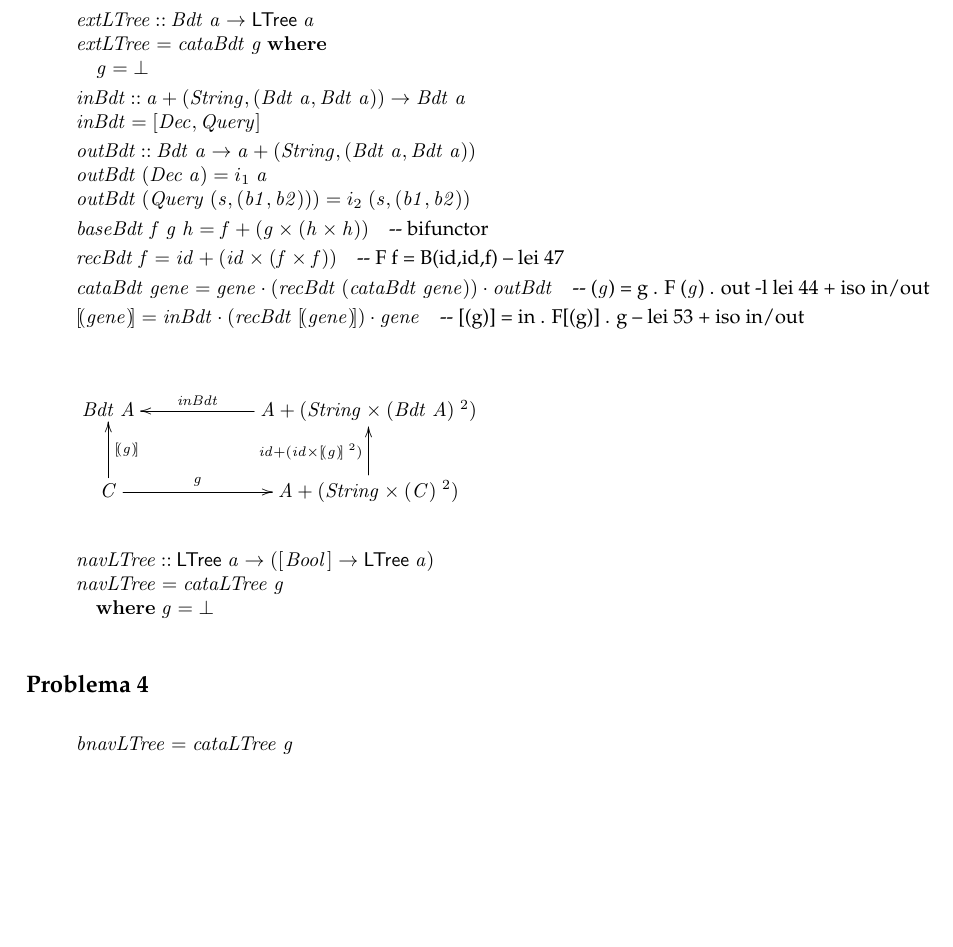
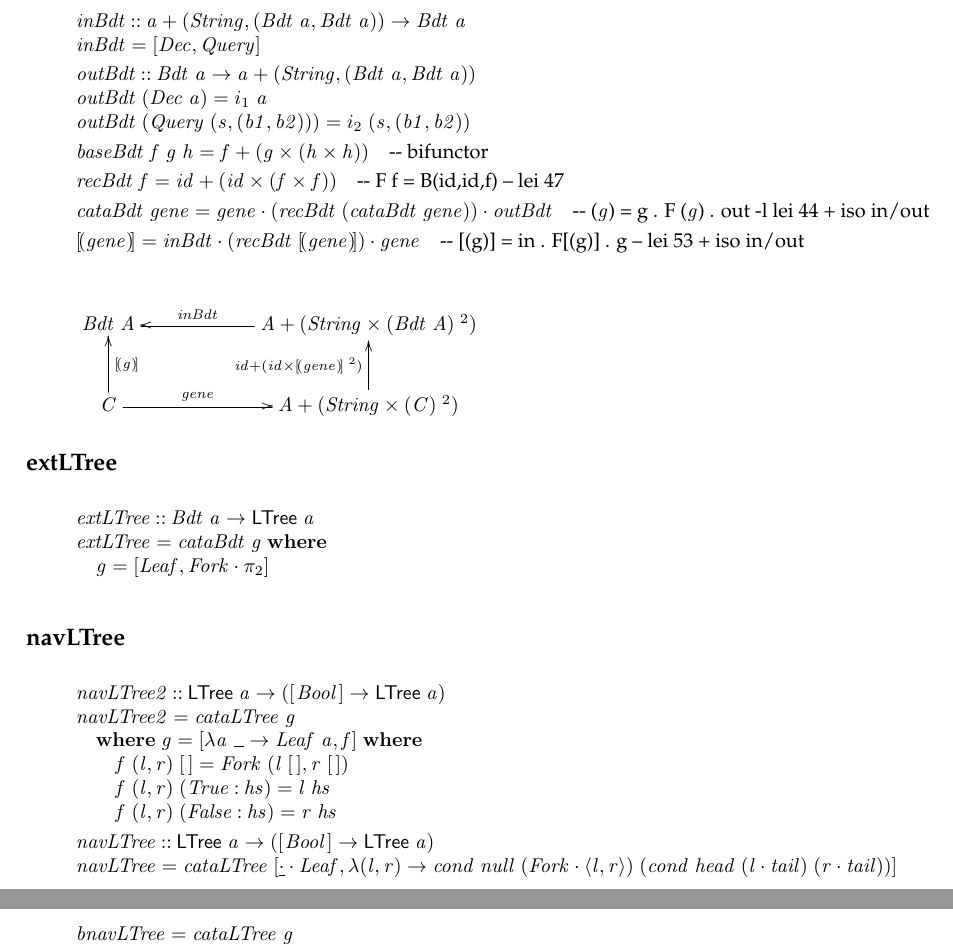
Before and after one commit to jpcorreia99/CP-Trabalho, a LaTeX document (src/cp1920t.tex): part of page 14 of 17 before the commit and two parts of pages 14 and 15 of 17 after it, the two joined at a grey line, cut so that both start at the same text, the shorter picture padded with empty space. Compiled offline with pdfLaTeX.

Commit message:
create pointfree version of navLTree

```diff
--- a/src/cp1920t.tex
+++ b/src/cp1920t.tex
@@ -1436,19 +1436,11 @@ outras funções auxiliares que sejam necessárias.
 
 \begin{hscode}\SaveRestoreHook
 \column{B}{@{}>{\hspre}l<{\hspost}@{}}%
-\column{3}{@{}>{\hspre}l<{\hspost}@{}}%
 \column{17}{@{}>{\hspre}l<{\hspost}@{}}%
 \column{42}{@{}>{\hspre}l<{\hspost}@{}}%
 \column{43}{@{}>{\hspre}l<{\hspost}@{}}%
 \column{54}{@{}>{\hspre}l<{\hspost}@{}}%
 \column{E}{@{}>{\hspre}l<{\hspost}@{}}%
-\>[B]{}\Varid{extLTree}\mathbin{::}\Conid{Bdt}\;\Varid{a}\to \mathsf{LTree}\;\Varid{a}{}\<[E]%
-\\
-\>[B]{}\Varid{extLTree}\mathrel{=}\Varid{cataBdt}\;\Varid{g}\;\mathbf{where}{}\<[E]%
-\\
-\>[B]{}\hsindent{3}{}\<[3]%
-\>[3]{}\Varid{g}\mathrel{=}\bot {}\<[E]%
-\\[\blanklineskip]%
 \>[B]{}\Varid{inBdt}\mathbin{::}\Varid{a}+(\Conid{String},(\Conid{Bdt}\;\Varid{a},\Conid{Bdt}\;\Varid{a}))\to \Conid{Bdt}\;\Varid{a}{}\<[E]%
 \\
 \>[B]{}\Varid{inBdt}\mathrel{=}\alt{\Conid{Dec}}{\Conid{Query}}{}\<[E]%
@@ -1482,23 +1474,57 @@ outras funções auxiliares que sejam necessárias.
 \\
      \ensuremath{\mathit C}
            \ar[u]_-{\ensuremath{\ana{\Varid{g}}}}
-           \ar[r]^-{\ensuremath{\Varid{g}}}
+           \ar[r]^-{\ensuremath{\Varid{gene}}}
 &
      \ensuremath{\Conid{A}\mathbin{+}(\Conid{String}\times(\mathit C)\;^2)}
-           \ar[u]^{\ensuremath{\Varid{id}\mathbin{+}(\Varid{id}\times\ana{\Varid{g}}\;^2)}}
+           \ar[u]^{\ensuremath{\Varid{id}\mathbin{+}(\Varid{id}\times\ana{\Varid{gene}}\;^2)}}
 }
 \end{eqnarray*}
-
+\subsection*{extLTree}
 \begin{hscode}\SaveRestoreHook
 \column{B}{@{}>{\hspre}l<{\hspost}@{}}%
 \column{3}{@{}>{\hspre}l<{\hspost}@{}}%
 \column{E}{@{}>{\hspre}l<{\hspost}@{}}%
+\>[B]{}\Varid{extLTree}\mathbin{::}\Conid{Bdt}\;\Varid{a}\to \mathsf{LTree}\;\Varid{a}{}\<[E]%
+\\
+\>[B]{}\Varid{extLTree}\mathrel{=}\Varid{cataBdt}\;\Varid{g}\;\mathbf{where}{}\<[E]%
+\\
+\>[B]{}\hsindent{3}{}\<[3]%
+\>[3]{}\Varid{g}\mathrel{=}\alt{\Conid{Leaf}}{\Conid{Fork}\comp \p2}{}\<[E]%
+\ColumnHook
+\end{hscode}\resethooks
+
+\subsection*{navLTree}
+
+
+\begin{hscode}\SaveRestoreHook
+\column{B}{@{}>{\hspre}l<{\hspost}@{}}%
+\column{3}{@{}>{\hspre}l<{\hspost}@{}}%
+\column{13}{@{}>{\hspre}l<{\hspost}@{}}%
+\column{23}{@{}>{\hspre}l<{\hspost}@{}}%
+\column{E}{@{}>{\hspre}l<{\hspost}@{}}%
+\>[B]{}\Varid{navLTree2}\mathbin{::}\mathsf{LTree}\;\Varid{a}\to ([\mskip1.5mu \Conid{Bool}\mskip1.5mu]\to \mathsf{LTree}\;\Varid{a}){}\<[E]%
+\\
+\>[B]{}\Varid{navLTree2}\mathrel{=}\Varid{cataLTree}\;\Varid{g}{}\<[E]%
+\\
+\>[B]{}\hsindent{3}{}\<[3]%
+\>[3]{}\mathbf{where}\;\Varid{g}\mathrel{=}\alt{\lambda \Varid{a}\;\anonymous \to \Conid{Leaf}\;\Varid{a}}{\Varid{f}}\;\mathbf{where}{}\<[E]%
+\\
+\>[3]{}\hsindent{10}{}\<[13]%
+\>[13]{}\Varid{f}\;(\Varid{l},\Varid{r})\;{}\<[23]%
+\>[23]{}[\mskip1.5mu \mskip1.5mu]\mathrel{=}\Conid{Fork}\;(\Varid{l}\;[\mskip1.5mu \mskip1.5mu],\Varid{r}\;[\mskip1.5mu \mskip1.5mu]){}\<[E]%
+\\
+\>[3]{}\hsindent{10}{}\<[13]%
+\>[13]{}\Varid{f}\;(\Varid{l},\Varid{r})\;{}\<[23]%
+\>[23]{}(\Conid{True}\mathbin{:}\Varid{hs})\mathrel{=}\Varid{l}\;\Varid{hs}{}\<[E]%
+\\
+\>[3]{}\hsindent{10}{}\<[13]%
+\>[13]{}\Varid{f}\;(\Varid{l},\Varid{r})\;{}\<[23]%
+\>[23]{}(\Conid{False}\mathbin{:}\Varid{hs})\mathrel{=}\Varid{r}\;\Varid{hs}{}\<[E]%
+\\[\blanklineskip]%
 \>[B]{}\Varid{navLTree}\mathbin{::}\mathsf{LTree}\;\Varid{a}\to ([\mskip1.5mu \Conid{Bool}\mskip1.5mu]\to \mathsf{LTree}\;\Varid{a}){}\<[E]%
 \\
-\>[B]{}\Varid{navLTree}\mathrel{=}\Varid{cataLTree}\;\Varid{g}{}\<[E]%
-\\
-\>[B]{}\hsindent{3}{}\<[3]%
-\>[3]{}\mathbf{where}\;\Varid{g}\mathrel{=}\bot {}\<[E]%
+\>[B]{}\Varid{navLTree}\mathrel{=}\Varid{cataLTree}\;\alt{\underline{\cdot }\comp \Conid{Leaf}}{\lambda (\Varid{l},\Varid{r})\to \Varid{cond}\;\Varid{null}\;(\Conid{Fork}\comp \conj{\Varid{l}}{\Varid{r}})\;(\Varid{cond}\;\Varid{head}\;(\Varid{l}\comp \Varid{tail})\;(\Varid{r}\comp \Varid{tail}))}{}\<[E]%
 \ColumnHook
 \end{hscode}\resethooks
 
```
Also changed, not shown: src/cp1920t.pdf, src/images/95694825_262108171608426_2886046752501137408_n.jpg (added), 3 other files.
